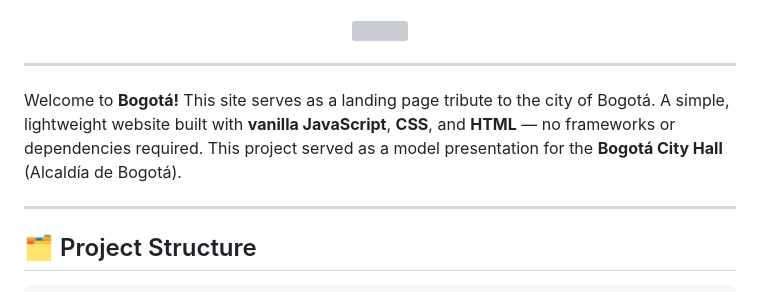
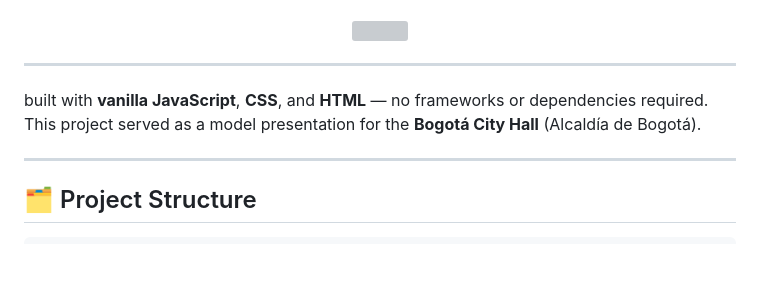
Before and after one commit to NietoDeveloper/BogotaCityTributte, a Markdown page: README.md, the part around the change. GitHub-like rendering; blank space fills up the shorter version; grey boxes are pictures that could not be loaded.

```diff
--- a/README.md
+++ b/README.md
@@ -180,7 +180,7 @@ MIT License. See [LICENSE](./LICENSE) for details.
 
 
 
-Welcome to **Bogotá!** This site serves as a landing page tribute to the city of Bogotá. A simple, lightweight website built with **vanilla JavaScript**, **CSS**, and **HTML** — no frameworks or dependencies required. This project served as a model presentation for the **Bogotá City Hall** (Alcaldía de Bogotá).
+built with **vanilla JavaScript**, **CSS**, and **HTML** — no frameworks or dependencies required. This project served as a model presentation for the **Bogotá City Hall** (Alcaldía de Bogotá).
 
 ---
 
```
